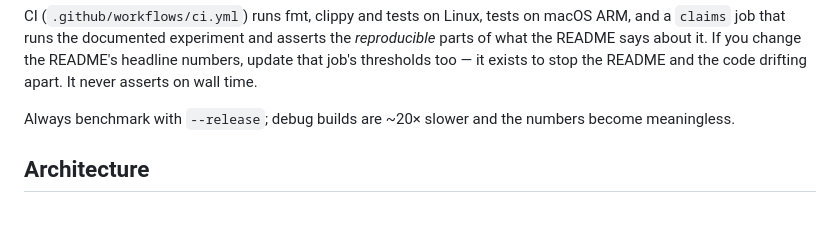
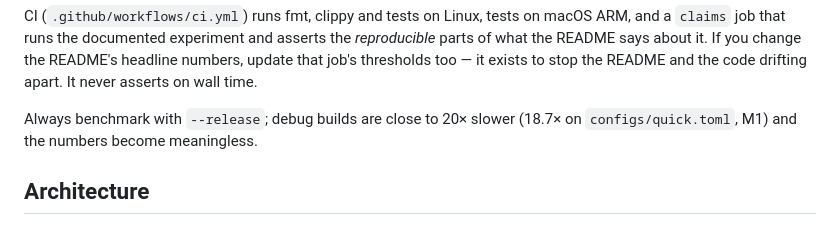
Before and after one commit to modirniya/the-universe, a Markdown page: CLAUDE.md, the part around the change. Drawn GitHub-style.

```diff
--- a/CLAUDE.md
+++ b/CLAUDE.md
@@ -32,7 +32,7 @@ the *reproducible* parts of what the README says about it. If you change the
 README's headline numbers, update that job's thresholds too — it exists to stop
 the README and the code drifting apart. It never asserts on wall time.
 
-Always benchmark with `--release`; debug builds are ~20× slower and the numbers become meaningless.
+Always benchmark with `--release`; debug builds are close to 20× slower (18.7× on `configs/quick.toml`, M1) and the numbers become meaningless.
 
 ## Architecture
 
```
Also changed, not shown: CONTRIBUTING.md (added, +174 -0 lines), README.md (+4 -0 lines).
